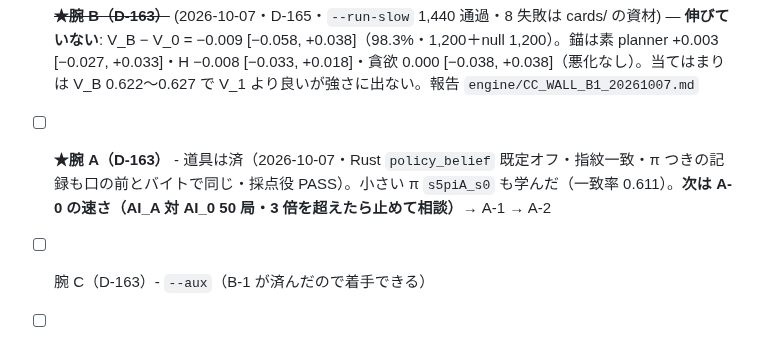
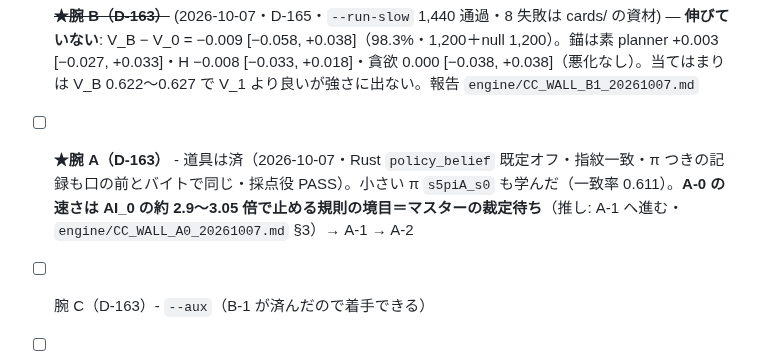
Before and after one commit to okuson-droid/meicho_engine, a Markdown page: TASKS.md, the part around the change. GitHub-like rendering.

Commit message:
TASKS: 腕 A は A-0 の速さで裁定待ち
Co-Authored-By: Claude Opus 5.5 <noreply@anthropic.com>
Claude-Session: https://claude.ai/code/session_01NjB1DJb2rDTbqAuJT5UA3y

```diff
--- a/TASKS.md
+++ b/TASKS.md
@@ -14,7 +14,7 @@
 
 - [ ] **★CI を物差しに戻す 1 便目（D-164 §2）** - 資材の一覧・concurrency・途中経過に `[skip ci]`・ubuntu-24.04・torch の組。2 便目は大きいネットを Release に。**2026-10-07: ブランチの既定の組が 72c988e から赤**。torch を塞いだまっさらな作業ツリーで再現し、一覧で説明できない失敗 3 件を直した（`test_gendata` の「未登録の帯」が固定の 900000 を使っていて、帯 898000..900999 の登録で登録済みになっていた → `next_free` より先の値に／`test_stage4_a3_tools::test_target_valid_has_17041_decisions` が torch なしで `drl_train` を読み込んでいた → `importorskip`／`test_stage3_item4::test_play_unchanged_with_leaf_dump[netfree_v]` は `s2v_id_ens3.json` が無いため → 一覧に足した）。新しい検査 `test_wall_tools.py` は torch の組で回る
 - [x] ~~**★腕 B（D-163）**~~ (2026-10-07・D-165・`--run-slow` 1,440 通過・8 失敗は cards/ の資材) — **伸びていない**: V_B − V_0 = −0.009 [−0.058, +0.038]（98.3%・1,200＋null 1,200）。錨は素 planner +0.003 [−0.027, +0.033]・H −0.008 [−0.033, +0.018]・貪欲 0.000 [−0.038, +0.038]（悪化なし）。当てはまりは V_B 0.622〜0.627 で V_1 より良いが強さに出ない。報告 `engine/CC_WALL_B1_20261007.md`
-- [ ] **★腕 A（D-163）** - 道具は済（2026-10-07・Rust `policy_belief` 既定オフ・指紋一致・π つきの記録も口の前とバイトで同じ・採点役 PASS）。小さい π `s5piA_s0` も学んだ（一致率 0.611）。**次は A-0 の速さ（AI_A 対 AI_0 50 局・3 倍を超えたら止めて相談）**→ A-1 → A-2
+- [ ] **★腕 A（D-163）** - 道具は済（2026-10-07・Rust `policy_belief` 既定オフ・指紋一致・π つきの記録も口の前とバイトで同じ・採点役 PASS）。小さい π `s5piA_s0` も学んだ（一致率 0.611）。**A-0 の速さは AI_0 の約 2.9〜3.05 倍で止める規則の境目＝マスターの裁定待ち**（推し: A-1 へ進む・`engine/CC_WALL_A0_20261007.md` §3）→ A-1 → A-2
 - [ ] 腕 C（D-163）- `--aux`（B-1 が済んだので着手できる）
 - [ ] 進め方（D-164）- 本名のパスの置き換えと README／取り込み済みブランチの削除／TASKS.md の減量／アプリの確認を画面撮影で（`TO_APP.md`）／PC の再ビルドを PC の Claude Code に
 
```
